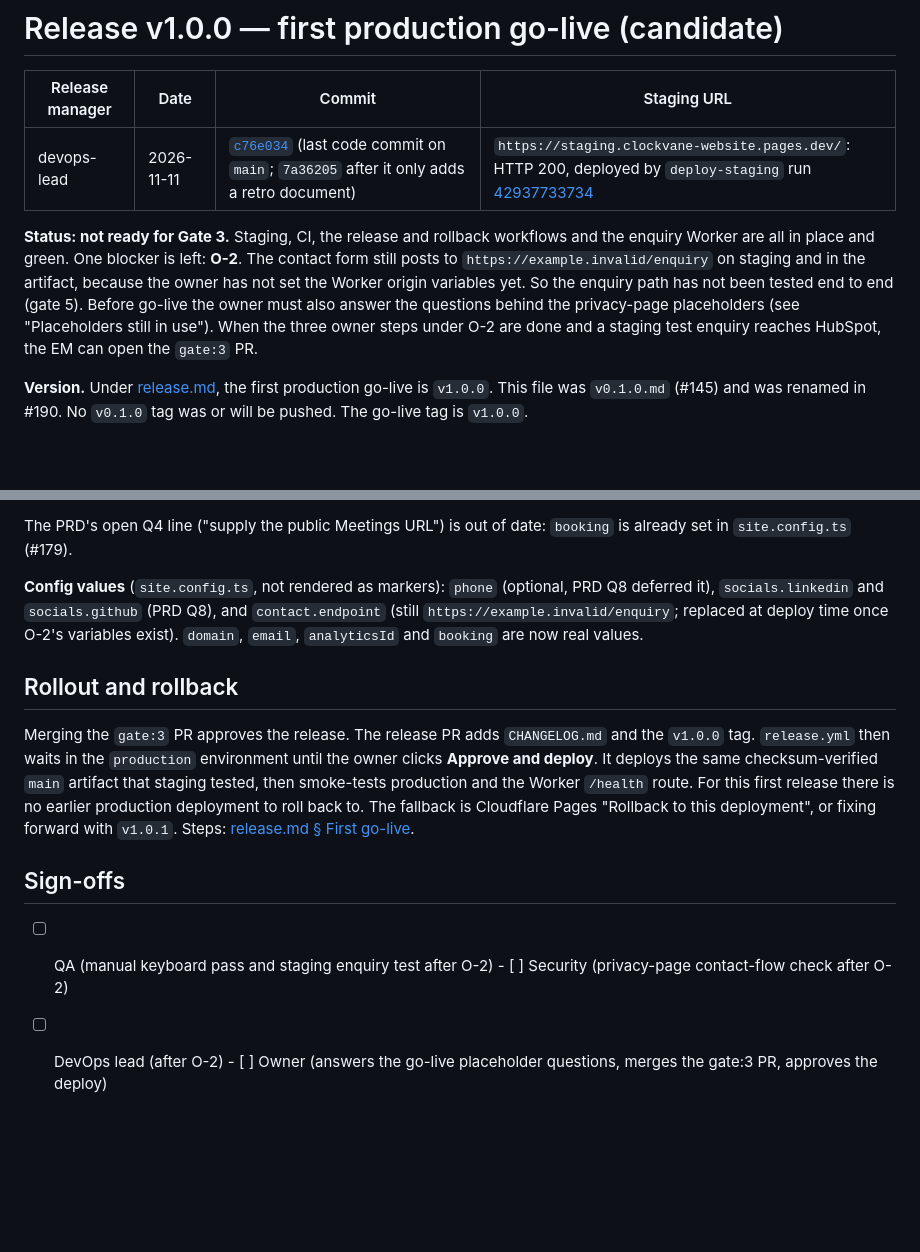
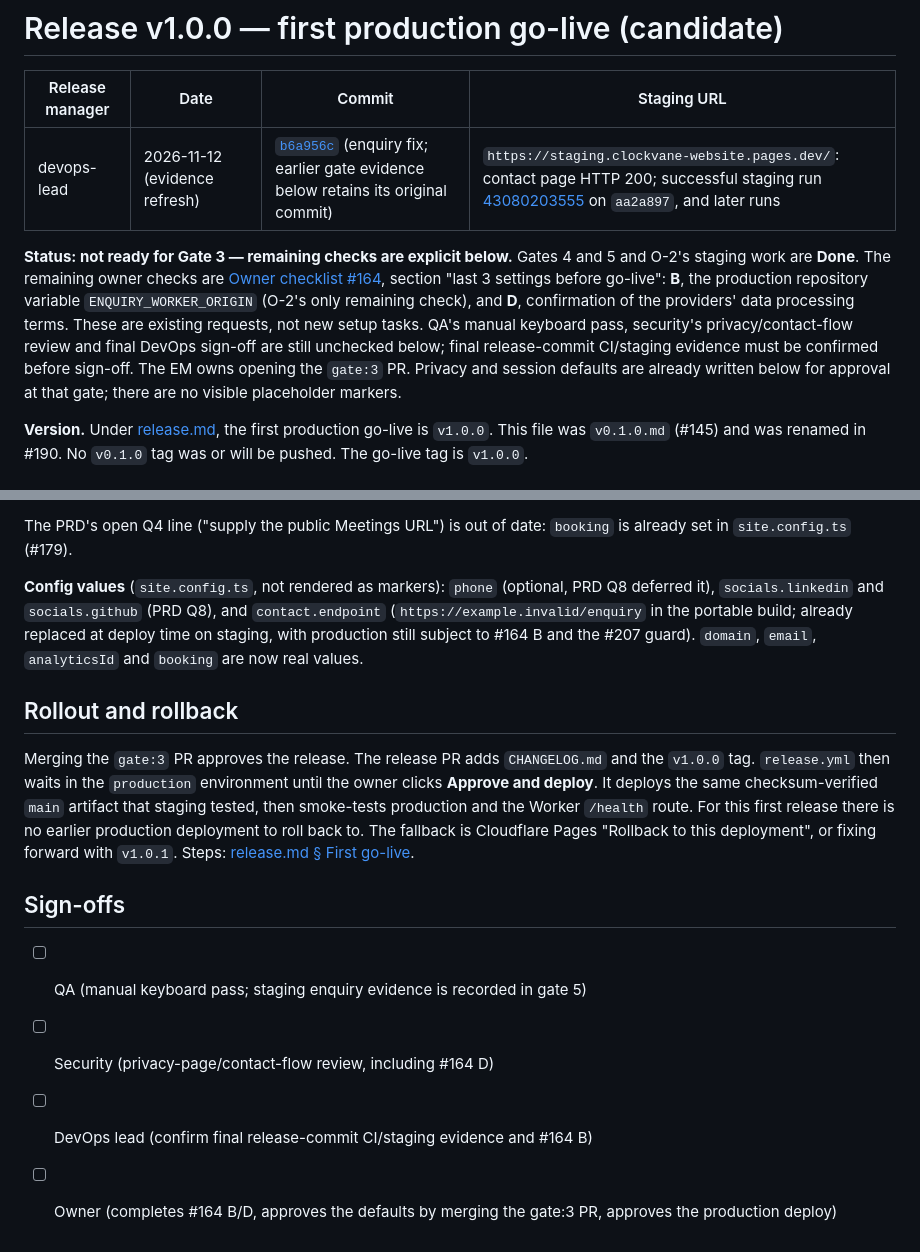
Before and after one commit to clockvane/website, a Markdown page: docs/releases/v1.0.0.md, 2 parts joined by grey strips. Rendered like a GitHub page; blank space fills up the shorter version.

```diff
--- a/docs/releases/v1.0.0.md
+++ b/docs/releases/v1.0.0.md
@@ -2,14 +2,15 @@
 
 | Release manager | Date | Commit | Staging URL |
 |-----------------|------|--------|-------------|
-| devops-lead | 2026-11-11 | [`c76e034`](https://github.com/clockvane/website/commit/c76e034fb085ab7f0d8b6986d7306bf0252daa70) (last code commit on `main`; `7a36205` after it only adds a retro document) | `https://staging.clockvane-website.pages.dev/`: HTTP 200, deployed by `deploy-staging` run [42937733734](https://github.com/clockvane/website/actions/runs/42937733734) |
+| devops-lead | 2026-11-12 (evidence refresh) | [`b6a956c`](https://github.com/clockvane/website/commit/b6a956ca3e5f0c8c75b3db3572ebcc37cd657844) (enquiry fix; earlier gate evidence below retains its original commit) | `https://staging.clockvane-website.pages.dev/`: contact page HTTP 200; successful staging run [43080203555](https://github.com/clockvane/website/actions/runs/43080203555) on `aa2a897`, and later runs |
 
-**Status: not ready for Gate 3.** Staging, CI, the release and rollback workflows and the enquiry Worker are all in place
-and green. One blocker is left: **O-2**. The contact form still posts to `https://example.invalid/enquiry` on staging and in
-the artifact, because the owner has not set the Worker origin variables yet. So the enquiry path has not been tested end to
-end (gate 5). Before go-live the owner must also answer the questions behind the privacy-page placeholders (see
-"Placeholders still in use"). When the three owner steps under O-2 are done and a staging test enquiry reaches HubSpot, the
-EM can open the `gate:3` PR.
+**Status: not ready for Gate 3 — remaining checks are explicit below.** Gates 4 and 5 and O-2's staging work are **Done**.
+The remaining owner checks are [Owner checklist #164](https://github.com/clockvane/website/issues/164),
+section "last 3 settings before go-live": **B**, the production repository variable `ENQUIRY_WORKER_ORIGIN` (O-2's only
+remaining check), and **D**, confirmation of the providers' data processing terms. These are existing requests, not new
+setup tasks. QA's manual keyboard pass, security's privacy/contact-flow review and final DevOps sign-off are still unchecked
+below; final release-commit CI/staging evidence must be confirmed before sign-off. The EM owns opening the `gate:3` PR.
+Privacy and session defaults are already written below for approval at that gate; there are no visible placeholder markers.
 
 **Version.** Under [release.md](../devops/release.md), the first production go-live is `v1.0.0`. This file was
 `v0.1.0.md` (#145) and was renamed in #190. No `v0.1.0` tag was or will be pushed. The go-live tag is `v1.0.0`.
@@ -83,8 +90,9 @@ comment on that PR. This is not legal advice: a qualified review of the privacy
 The PRD's open Q4 line ("supply the public Meetings URL") is out of date: `booking` is already set in `site.config.ts` (#179).
 
 **Config values** (`site.config.ts`, not rendered as markers): `phone` (optional, PRD Q8 deferred it), `socials.linkedin`
-and `socials.github` (PRD Q8), and `contact.endpoint` (still `https://example.invalid/enquiry`; replaced at deploy time once
-O-2's variables exist). `domain`, `email`, `analyticsId` and `booking` are now real values.
+and `socials.github` (PRD Q8), and `contact.endpoint` (`https://example.invalid/enquiry` in the portable build; already
+replaced at deploy time on staging, with production still subject to #164 B and the #207 guard).
+`domain`, `email`, `analyticsId` and `booking` are now real values.
 
 ## Rollout and rollback
 Merging the `gate:3` PR approves the release. The release PR adds `CHANGELOG.md` and the `v1.0.0` tag. `release.yml` then
@@ -94,5 +102,7 @@ there is no earlier production deployment to roll back to. The fallback is Cloud
 or fixing forward with `v1.0.1`. Steps: [release.md § First go-live](../devops/release.md#first-go-live-v100).
 
 ## Sign-offs
-- [ ] QA (manual keyboard pass and staging enquiry test after O-2)  - [ ] Security (privacy-page contact-flow check after O-2)
-- [ ] DevOps lead (after O-2)  - [ ] Owner (answers the go-live placeholder questions, merges the gate:3 PR, approves the deploy)
+- [ ] QA (manual keyboard pass; staging enquiry evidence is recorded in gate 5)
+- [ ] Security (privacy-page/contact-flow review, including #164 D)
+- [ ] DevOps lead (confirm final release-commit CI/staging evidence and #164 B)
+- [ ] Owner (completes #164 B/D, approves the defaults by merging the gate:3 PR, approves the production deploy)
```
Also changed, not shown: other parts of docs/releases/v1.0.0.md (+13 -7 lines).
